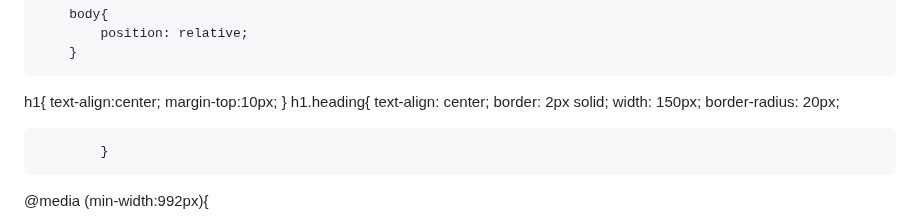
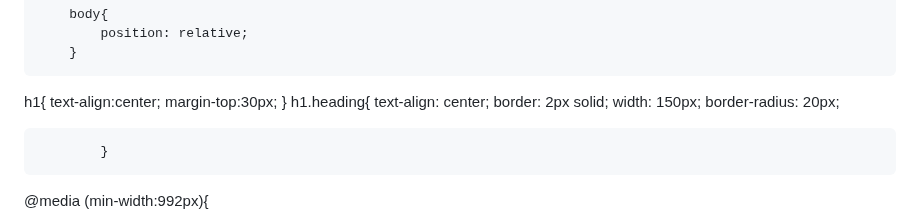
Before and after one commit to jashhirani/MODULE2-ASSIGNMENT, a Markdown page: README.md, the part around the change. Drawn GitHub-style.

```diff
--- a/README.md
+++ b/README.md
@@ -13,7 +13,7 @@
 
 h1{
 text-align:center;
-margin-top:10px;
+margin-top:30px;
 }
 			h1.heading{
 				text-align: center;
```
